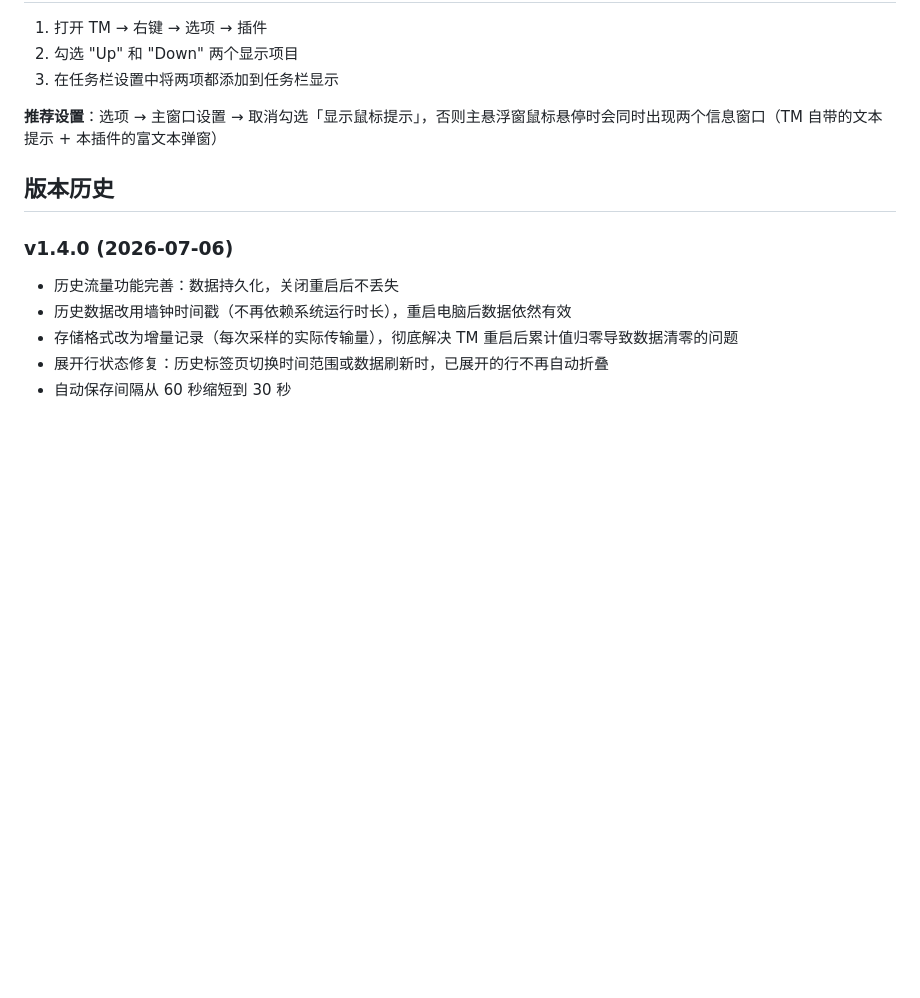
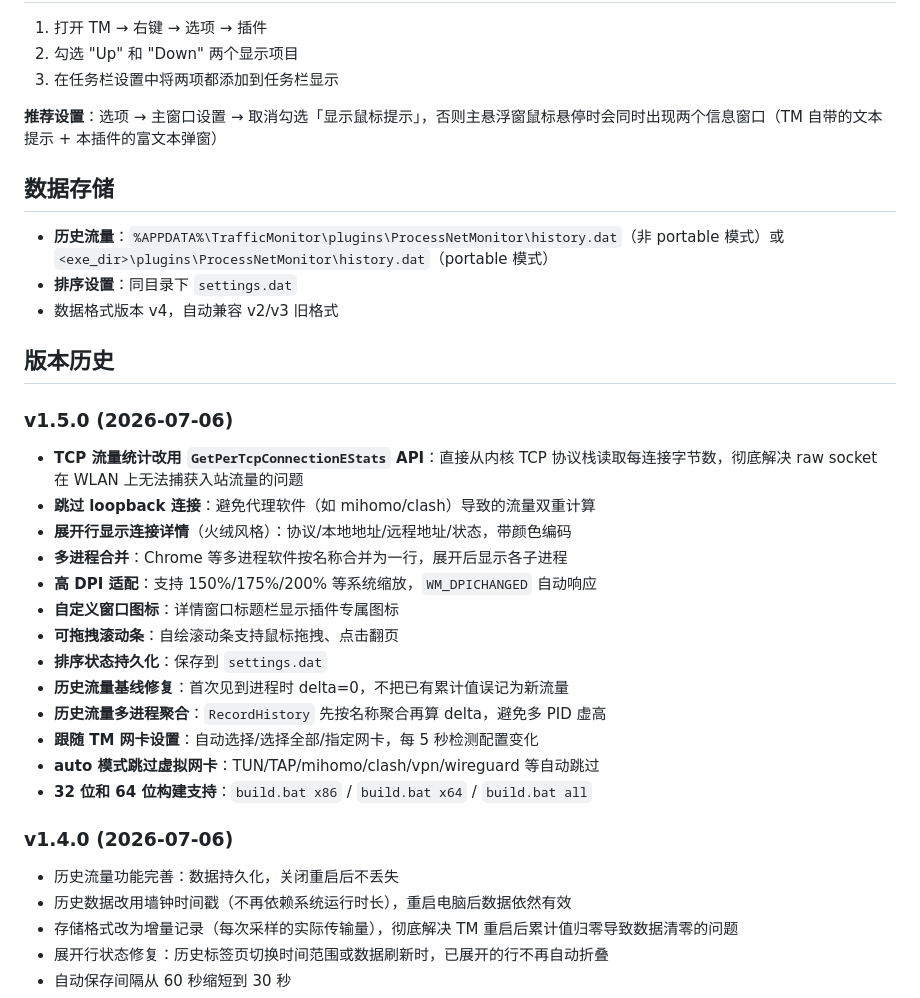
Before and after one commit to deYangar/ProcessNetMonitor, a Markdown page: README.md, the part around one of its changes. Drawn GitHub-style; blank space fills up the shorter version.

```diff
--- a/README.md
+++ b/README.md
@@ -79,7 +109,28 @@ ProcessNetMonitor/
 
 **推荐设置**：选项 → 主窗口设置 → 取消勾选「显示鼠标提示」，否则主悬浮窗鼠标悬停时会同时出现两个信息窗口（TM 自带的文本提示 + 本插件的富文本弹窗）
 
+## 数据存储
+
+- **历史流量**：`%APPDATA%\TrafficMonitor\plugins\ProcessNetMonitor\history.dat`（非 portable 模式）或 `<exe_dir>\plugins\ProcessNetMonitor\history.dat`（portable 模式）
+- **排序设置**：同目录下 `settings.dat`
+- 数据格式版本 v4，自动兼容 v2/v3 旧格式
+
 ## 版本历史
+
+### v1.5.0 (2026-07-06)
+- **TCP 流量统计改用 `GetPerTcpConnectionEStats` API**：直接从内核 TCP 协议栈读取每连接字节数，彻底解决 raw socket 在 WLAN 上无法捕获入站流量的问题
+- **跳过 loopback 连接**：避免代理软件（如 mihomo/clash）导致的流量双重计算
+- **展开行显示连接详情**（火绒风格）：协议/本地地址/远程地址/状态，带颜色编码
+- **多进程合并**：Chrome 等多进程软件按名称合并为一行，展开后显示各子进程
+- **高 DPI 适配**：支持 150%/175%/200% 等系统缩放，`WM_DPICHANGED` 自动响应
+- **自定义窗口图标**：详情窗口标题栏显示插件专属图标
+- **可拖拽滚动条**：自绘滚动条支持鼠标拖拽、点击翻页
+- **排序状态持久化**：保存到 `settings.dat`
+- **历史流量基线修复**：首次见到进程时 delta=0，不把已有累计值误记为新流量
+- **历史流量多进程聚合**：`RecordHistory` 先按名称聚合再算 delta，避免多 PID 虚高
+- **跟随 TM 网卡设置**：自动选择/选择全部/指定网卡，每 5 秒检测配置变化
+- **auto 模式跳过虚拟网卡**：TUN/TAP/mihomo/clash/vpn/wireguard 等自动跳过
+- **32 位和 64 位构建支持**：`build.bat x86` / `build.bat x64` / `build.bat all`
 
 ### v1.4.0 (2026-07-06)
 - 历史流量功能完善：数据持久化，关闭重启后不丢失
```
Also changed, not shown: other parts of README.md (+44 -14 lines), docs/screenshot-detail-history.jpg, docs/screenshot-detail-realtime.jpg, 10 other files.
